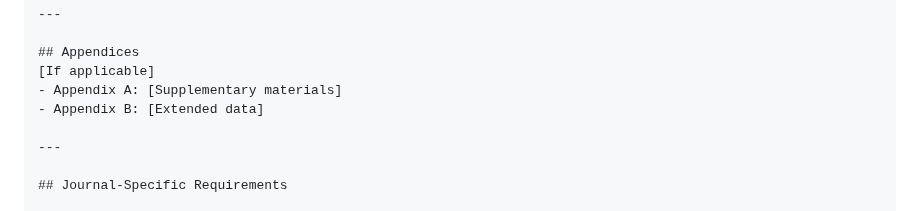
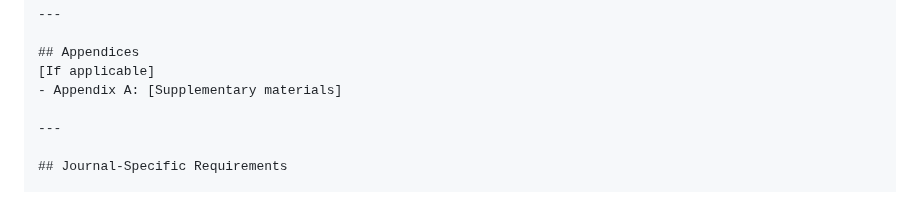
Before and after one commit to federicodeponte/academic-thesis-ai, a Markdown page: prompts/02_structure/formatter.md, the part around the change. GitHub-like rendering.

```diff
--- a/prompts/02_structure/formatter.md
+++ b/prompts/02_structure/formatter.md
@@ -314,7 +314,6 @@ Given a paper outline from the Architect Agent, you will:
 ## Appendices
 [If applicable]
 - Appendix A: [Supplementary materials]
-- Appendix B: [Extended data]
 
 ---
 
```
Also changed, not shown: prompts/00_WORKFLOW.md (+1 -1 lines), prompts/06_enhance/enhancer.md (+2 -2 lines).
